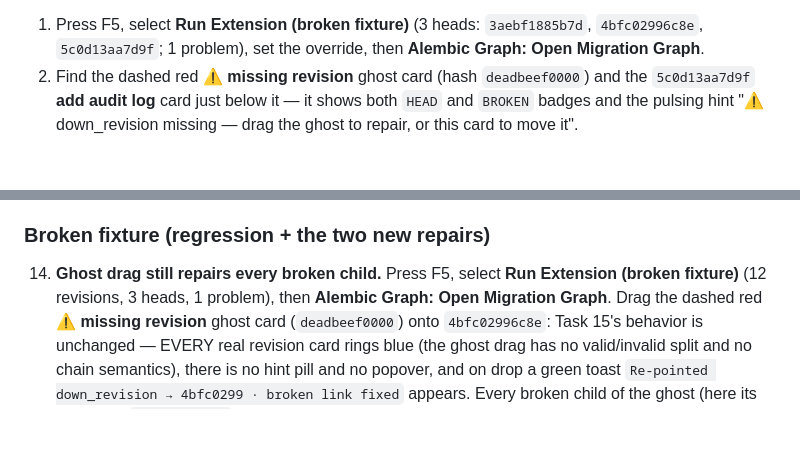
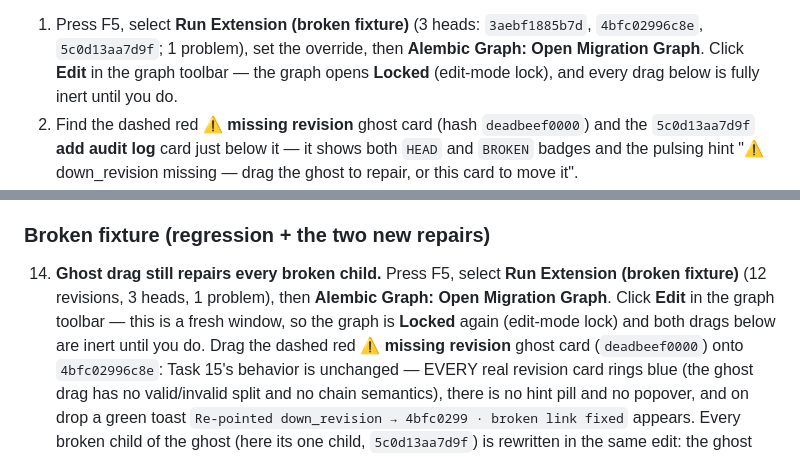
Before and after one commit to HelicopterHelicopter/alembic-graph-extension, a Markdown page: docs/manual-test.md, 2 parts joined by grey strips. Drawn GitHub-style; blank space fills up the shorter version.

```diff
--- a/docs/manual-test.md
+++ b/docs/manual-test.md
@@ -440,6 +447,8 @@ stray `fixtures/*/fixture.db`) once you're done, before committing or handing of
 
 1. Press F5, select **Run Extension (broken fixture)** (3 heads: `3aebf1885b7d`, `4bfc02996c8e`,
    `5c0d13aa7d9f`; 1 problem), set the override, then **Alembic Graph: Open Migration Graph**.
+   Click **Edit** in the graph toolbar — the graph opens **Locked** (edit-mode lock), and every
+   drag below is fully inert until you do.
 2. Find the dashed red **⚠ missing revision** ghost card (hash `deadbeef0000`) and the
    `5c0d13aa7d9f` **add audit log** card just below it — it shows both `HEAD` and `BROKEN` badges
    and the pulsing hint "⚠ down_revision missing — drag the ghost to repair, or this card to move
@@ -1330,6 +1383,8 @@ steps say so individually), and at the end also `git clean -f fixtures/` and del
 
 14. **Ghost drag still repairs every broken child.** Press F5, select **Run Extension (broken
     fixture)** (12 revisions, 3 heads, 1 problem), then **Alembic Graph: Open Migration Graph**.
+    Click **Edit** in the graph toolbar — this is a fresh window, so the graph is **Locked** again
+    (edit-mode lock) and both drags below are inert until you do.
     Drag the dashed red **⚠ missing revision** ghost card (`deadbeef0000`) onto `4bfc02996c8e`:
     Task 15's behavior is unchanged — EVERY real revision card rings blue (the ghost drag has no
     valid/invalid split and no chain semantics), there is no hint pill and no popover, and on drop
```
Also changed, not shown: other parts of docs/manual-test.md (+64 -13 lines).
